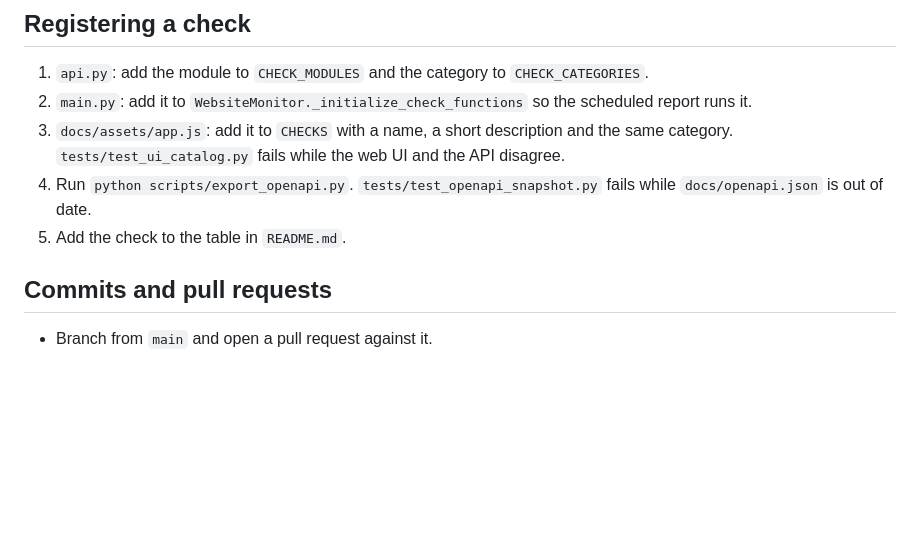
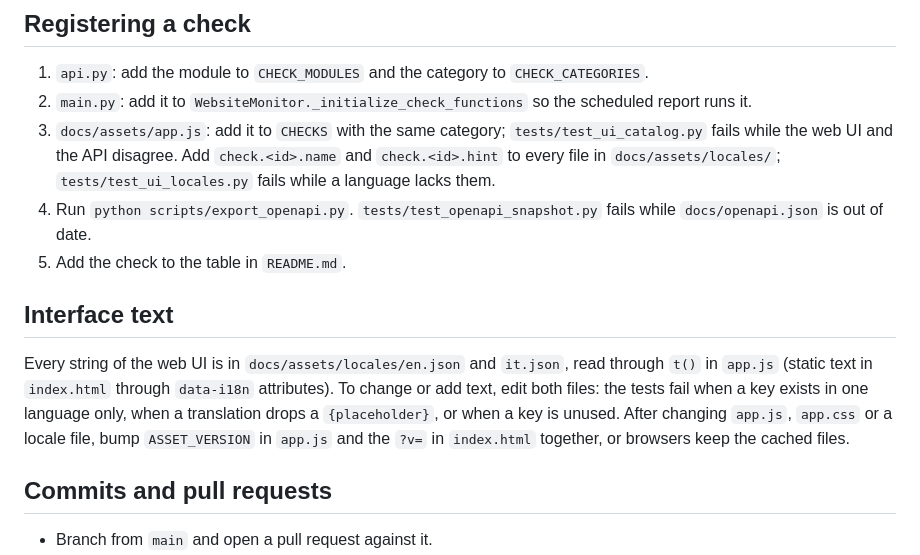
Before and after one commit to fabriziosalmi/websites-monitor, a Markdown page: CONTRIBUTING.md, the part around the change. GitHub-like rendering; blank space fills up the shorter version.

```diff
--- a/CONTRIBUTING.md
+++ b/CONTRIBUTING.md
@@ -71,9 +71,13 @@ Rules:
 
 1. `api.py`: add the module to `CHECK_MODULES` and the category to `CHECK_CATEGORIES`.
 2. `main.py`: add it to `WebsiteMonitor._initialize_check_functions` so the scheduled report runs it.
-3. `docs/assets/app.js`: add it to `CHECKS` with a name, a short description and the same category. `tests/test_ui_catalog.py` fails while the web UI and the API disagree.
+3. `docs/assets/app.js`: add it to `CHECKS` with the same category; `tests/test_ui_catalog.py` fails while the web UI and the API disagree. Add `check.<id>.name` and `check.<id>.hint` to every file in `docs/assets/locales/`; `tests/test_ui_locales.py` fails while a language lacks them.
 4. Run `python scripts/export_openapi.py`. `tests/test_openapi_snapshot.py` fails while `docs/openapi.json` is out of date.
 5. Add the check to the table in `README.md`.
+
+## Interface text
+
+Every string of the web UI is in `docs/assets/locales/en.json` and `it.json`, read through `t()` in `app.js` (static text in `index.html` through `data-i18n` attributes). To change or add text, edit both files: the tests fail when a key exists in one language only, when a translation drops a `{placeholder}`, or when a key is unused. After changing `app.js`, `app.css` or a locale file, bump `ASSET_VERSION` in `app.js` and the `?v=` in `index.html` together, or browsers keep the cached files.
 
 ## Commits and pull requests
 
```
Also changed, not shown: CHANGELOG.md (+7 -0 lines), README.md (+4 -2 lines).
